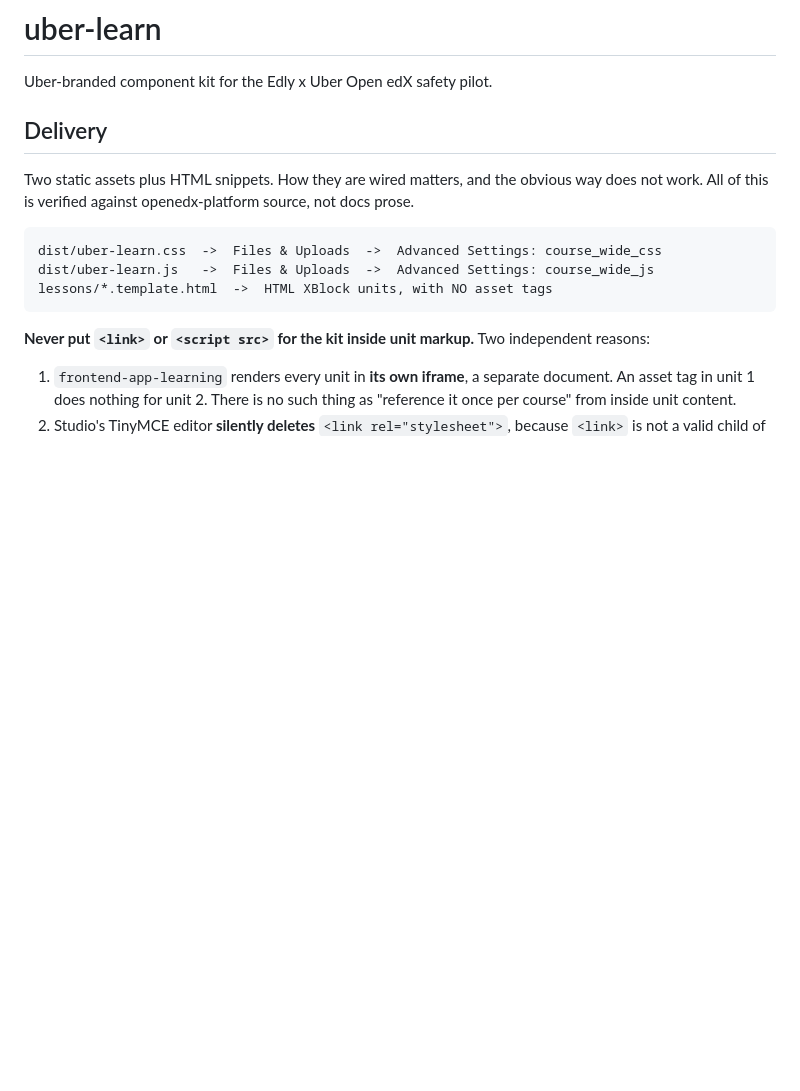
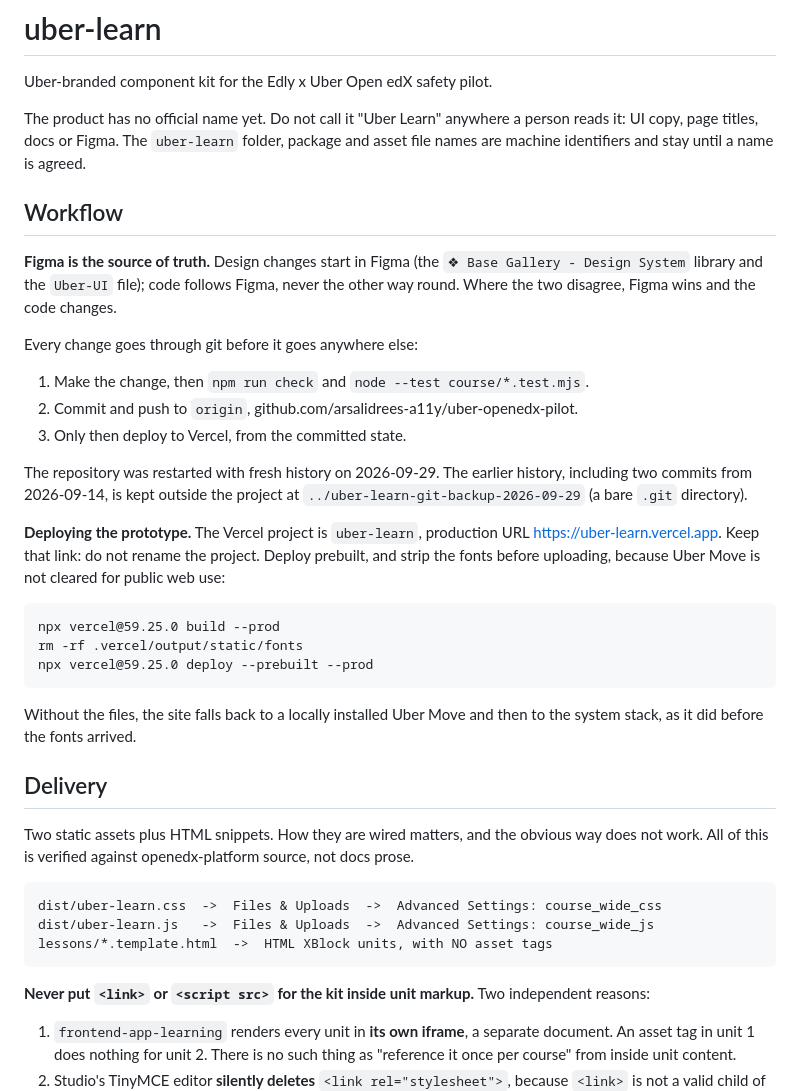
Before and after one commit to arsalidrees-a11y/uber-openedx-pilot, a Markdown page: CLAUDE.md, the part around the change. GitHub-like rendering; blank space fills up the shorter version.

Commit message:
Record the workflow: Figma is the source of truth, commit before deploying
Point the setup instructions at the renamed repository, uber-openedx-pilot, and document the font-free Vercel deploy.

Co-Authored-By: Claude Opus 5.5 <noreply@anthropic.com>

```diff
--- a/CLAUDE.md
+++ b/CLAUDE.md
@@ -1,6 +1,40 @@
 # uber-learn
 
 Uber-branded component kit for the Edly x Uber Open edX safety pilot.
+
+The product has no official name yet. Do not call it "Uber Learn" anywhere a
+person reads it: UI copy, page titles, docs or Figma. The `uber-learn`
+folder, package and asset file names are machine identifiers and stay until a
+name is agreed.
+
+## Workflow
+
+**Figma is the source of truth.** Design changes start in Figma (the
+`❖ Base Gallery - Design System` library and the `Uber-UI` file); code
+follows Figma, never the other way round. Where the two disagree, Figma wins
+and the code changes.
+
+Every change goes through git before it goes anywhere else:
+
+1. Make the change, then `npm run check` and `node --test course/*.test.mjs`.
+2. Commit and push to `origin`, github.com/arsalidrees-a11y/uber-openedx-pilot.
+3. Only then deploy to Vercel, from the committed state.
+
+The repository was restarted with fresh history on 2026-09-29. The earlier
+history, including two commits from 2026-09-14, is kept outside the project
+at `../uber-learn-git-backup-2026-09-29` (a bare `.git` directory).
+
+**Deploying the prototype.** The Vercel project is `uber-learn`, production
+URL https://uber-learn.vercel.app. Keep that link: do not rename the project.
+Deploy prebuilt, and strip the fonts before uploading, because Uber Move is
+not cleared for public web use:
+
+    npx vercel@59.25.0 build --prod
+    rm -rf .vercel/output/static/fonts
+    npx vercel@59.25.0 deploy --prebuilt --prod
+
+Without the files, the site falls back to a locally installed Uber Move and
+then to the system stack, as it did before the fonts arrived.
 
 ## Delivery
 
```
Also changed, not shown: SETUP.md (+2 -2 lines).
